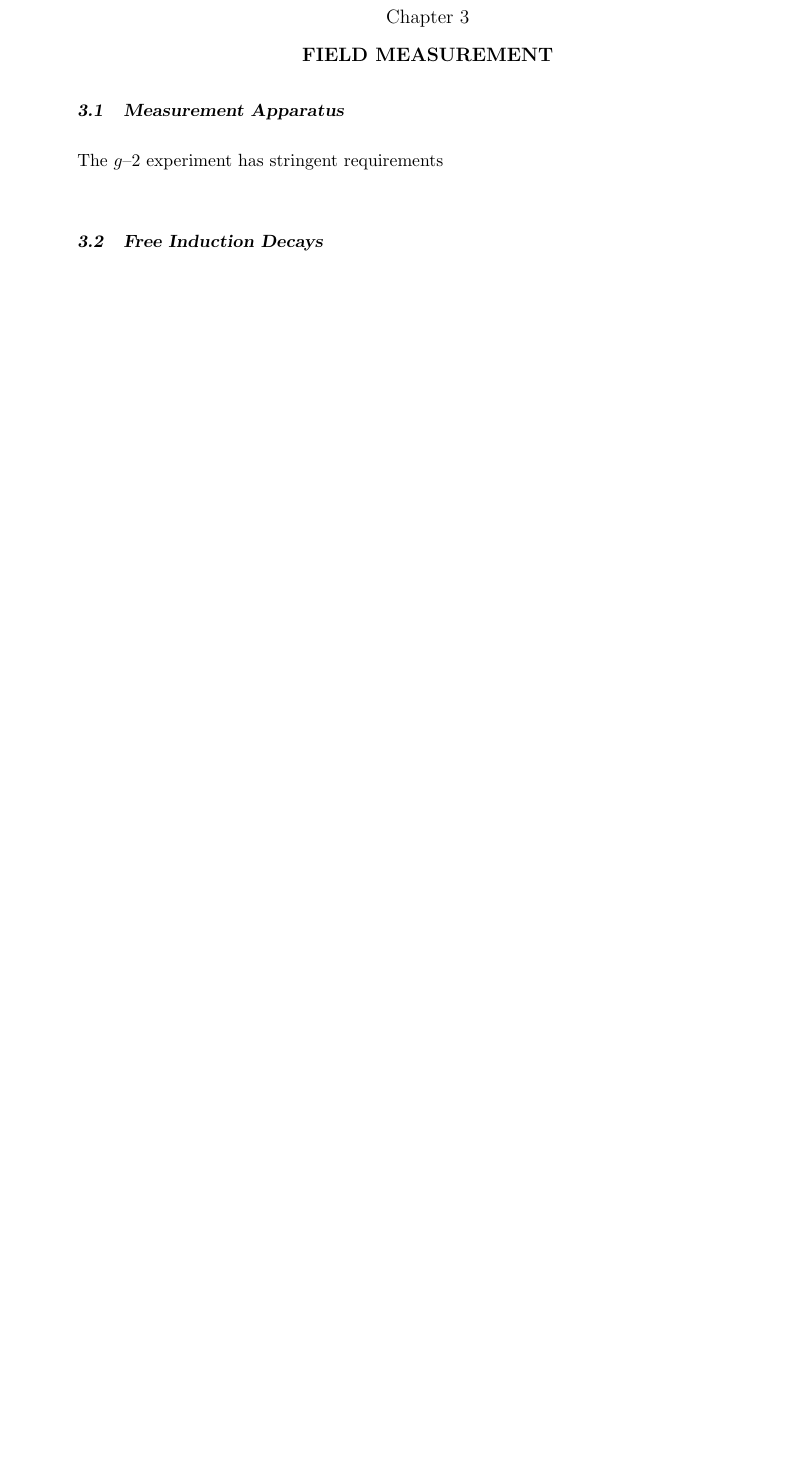
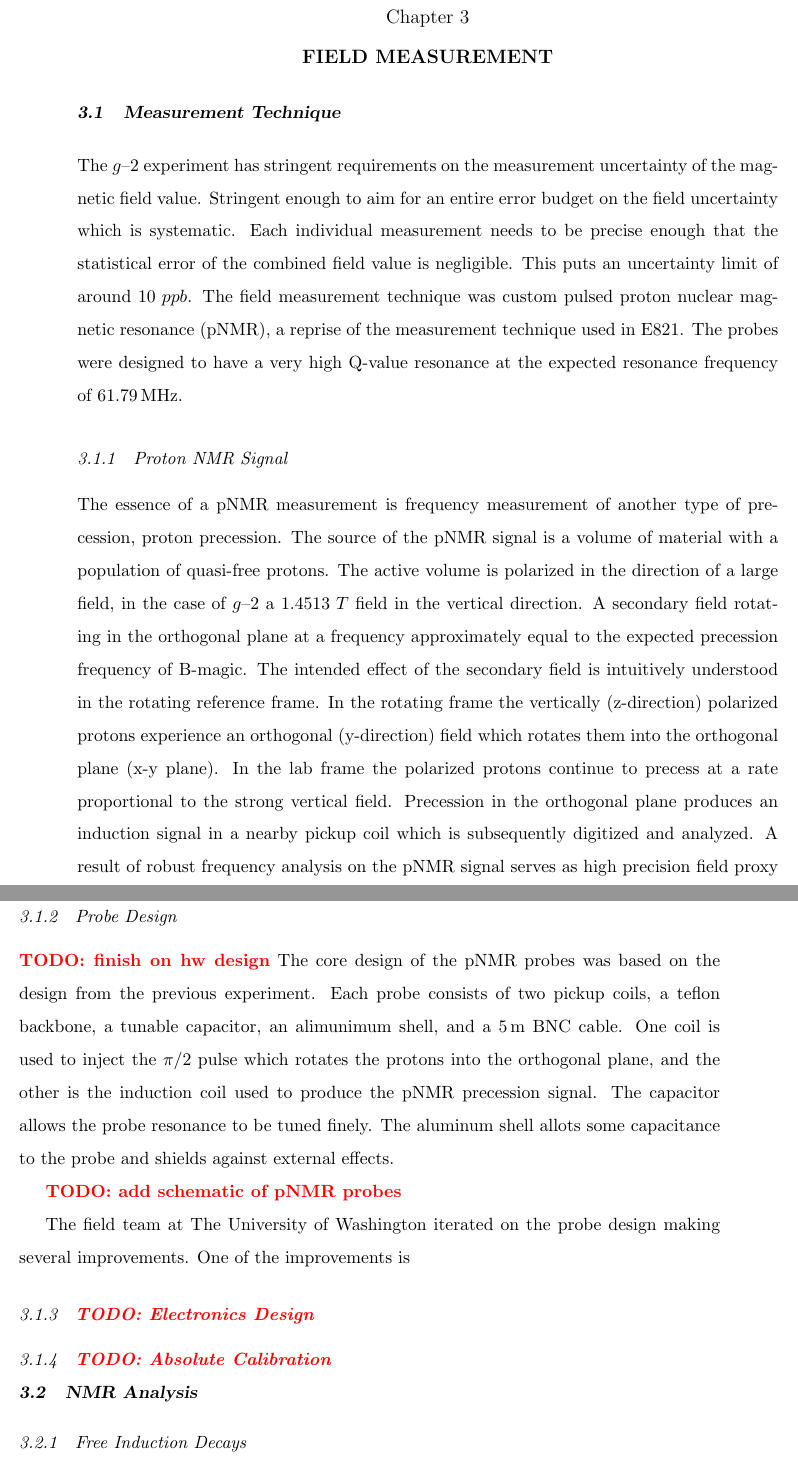
Before and after one commit to mwsmith2/dissertation, a LaTeX thesis (thesis.tex, which reads 03-field-measurement.tex, 03-nmr-measurement.tex): part of page 19 of 22 before the commit and two parts of pages 19 and 20 of 23 after it, the two joined at a grey line, cut so that both start at the same text, the shorter picture padded with empty space. Compiled offline with pdfLaTeX.

Commit message:
End of day snapshot.

```diff
--- a/03-field-measurement.tex
+++ b/03-field-measurement.tex
@@ -1,9 +1,24 @@
 \chapter{Field Measurement}
 
-\section{Measurement Apparatus}
+\section{Measurement Technique}
 
-The \gmtwo experiment has stringent requirements on the measurement uncertainty of the magnetic field value.
+The \gmtwo experiment has stringent requirements on the measurement uncertainty of the magnetic field value.  Stringent enough to aim for an entire error budget on the field uncertainty which is systematic.  Each individual measurement needs to be precise enough that the statistical error of the combined field value is negligible.  This puts an uncertainty limit of around \ppb{10}.  The field measurement technique was custom pulsed proton nuclear magnetic resonance (pNMR), a reprise of the measurement technique used in E821.  The probes were designed to have a very high Q-value resonance at the expected resonance frequency of \SI{61.79}{\MHz}.
 
+\subsection{Proton NMR Signal}
+
+The essence of a pNMR measurement is frequency measurement of another type of precession, proton precession.  The source of the pNMR signal is a volume of material with a population of quasi-free protons.  The active volume is polarized in the direction of a large field, in the case of \gmtwo a \bmagic field in the vertical direction.  A secondary field rotating in the orthogonal plane at a frequency approximately equal to the expected precession frequency of B-magic.  The intended effect of the secondary field is intuitively understood in the rotating reference frame.  In the rotating frame the vertically (z-direction) polarized protons experience an orthogonal (y-direction) field which rotates them into the orthogonal plane (x-y plane).  In the lab frame the polarized protons continue to precess at a rate proportional to the strong vertical field.  Precession in the orthogonal plane produces an induction signal in a nearby pickup coil which is subsequently digitized and analyzed.  A result of robust frequency analysis on the pNMR signal serves as high precision field proxy for \gmtwo experiment.
+
+\subsection{Probe Design}
+\todo{finish on hw design}
+The core design of the pNMR probes was based on the design from the previous experiment. Each probe consists of two pickup coils, a teflon backbone, a tunable capacitor, an alimunimum shell, and a \SI{5}{\meter} BNC cable.  One coil is used to inject the $\pi/2$ pulse which rotates the protons into the orthogonal plane, and the other is the induction coil used to produce the pNMR precession signal.  The capacitor allows the probe resonance to be tuned finely.  The aluminum shell allots some capacitance to the probe and shields against external effects.
+
+\todo{add schematic of pNMR probes}
+
+The field team at \uw iterated on the probe design making several improvements.  One of the improvements is
+
+\subsection{\todo{Electronics Design}}
+
+\subsection{\todo{Absolute Calibration}}
 
 \section{NMR Analysis}
 \subsection{Free Induction Decays}
--- a/03-nmr-measurement.tex
+++ /dev/null
@@ -1,9 +0,0 @@
-\chapter{Field Measurement}
-
-\section{Measurement Apparatus}
-
-The \gmtwo experiment has stringent requirements
-
-
-\
-\section{Free Induction Decays}
```
Also changed, not shown: 00-preamble.tex (+3 -0 lines), 02-fnal-experiment.tex (+3 -3 lines), thesis.tex (+1 -1 lines), 03-field-measurement.tex (7 more changed lines).
